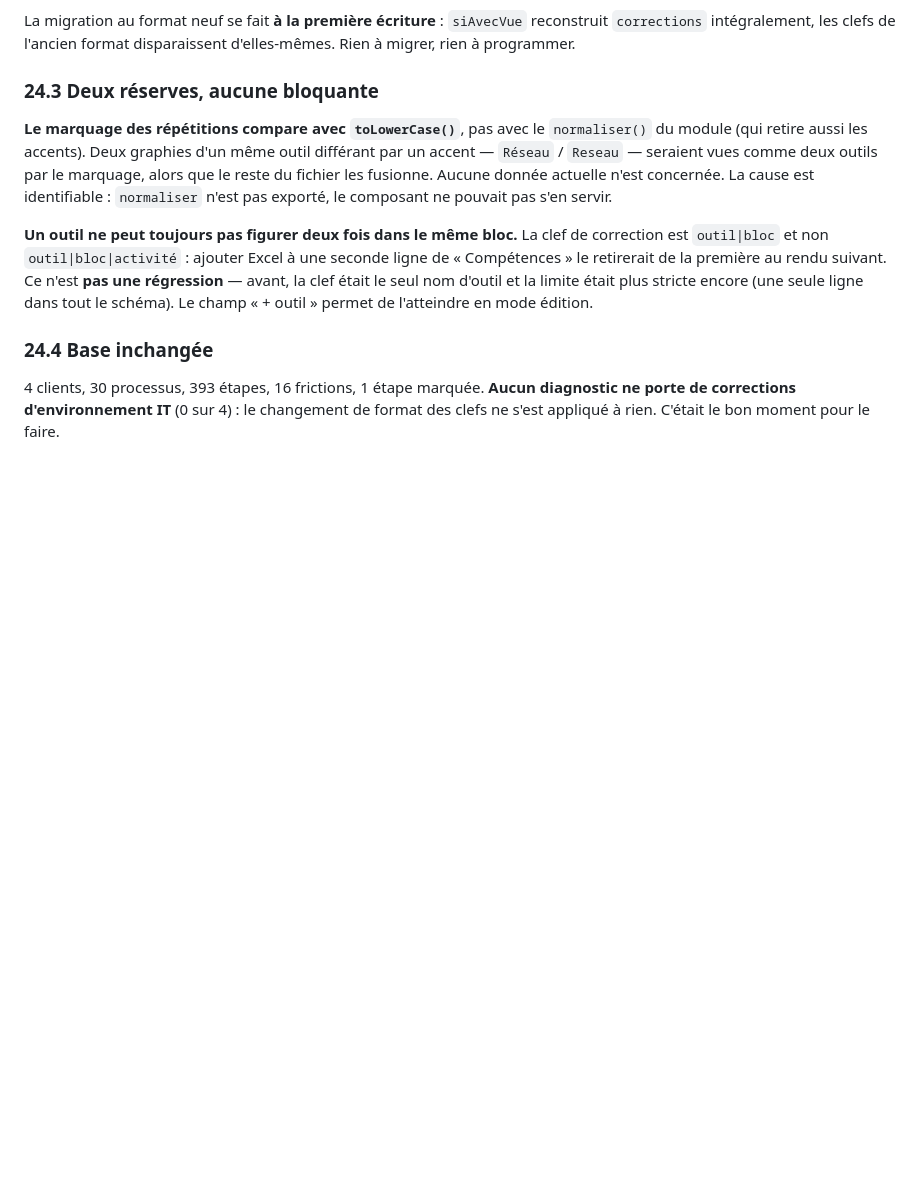
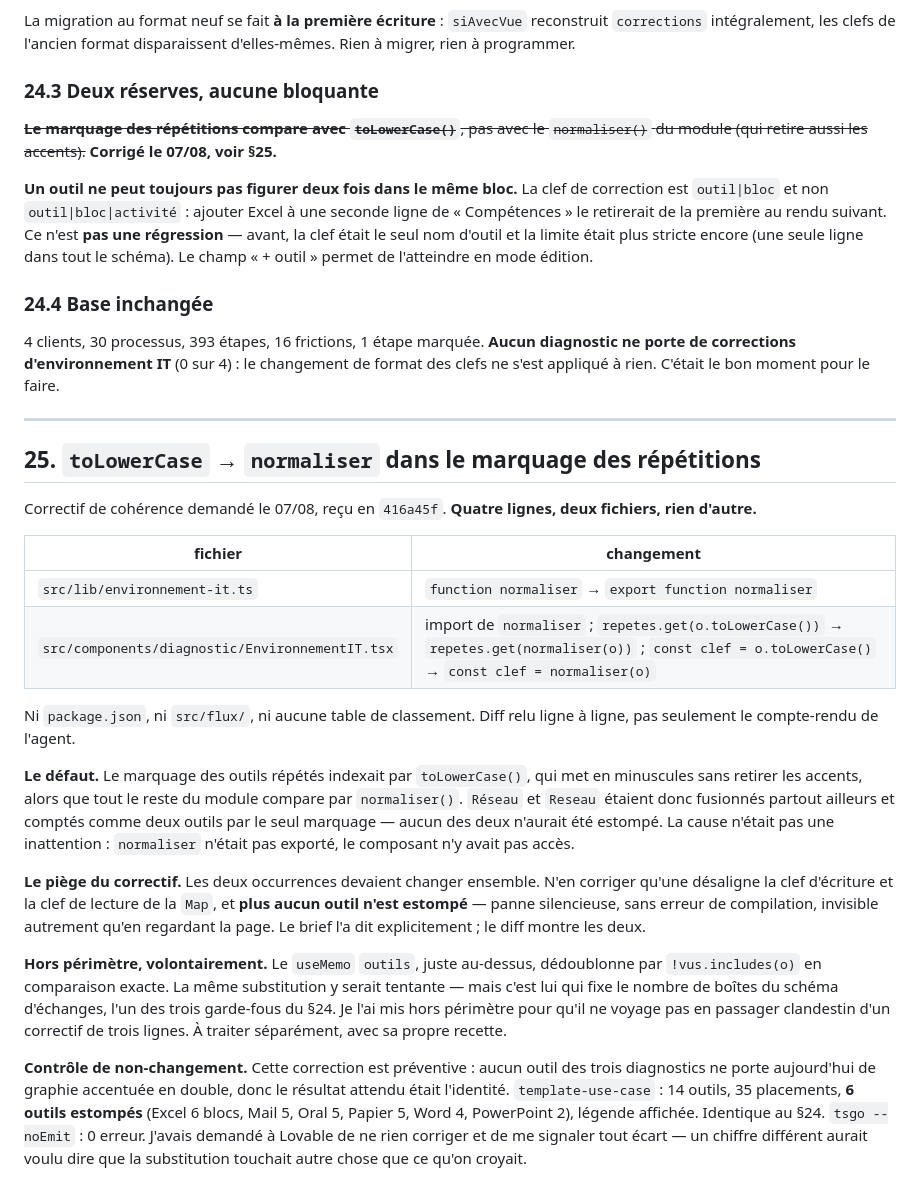
Before and after one commit to Alexis-merca/Claude_Projects, a Markdown page: charte/PASSE-STATIQUE.md, the part around the change. GitHub-like rendering; blank space fills up the shorter version.

Commit message:
Aligne le marquage des repetitions sur normaliser

```diff
--- a/charte/PASSE-STATIQUE.md
+++ b/charte/PASSE-STATIQUE.md
@@ -1553,12 +1553,9 @@ disparaissent d'elles-mêmes. Rien à migrer, rien à programmer.
 
 ### 24.3 Deux réserves, aucune bloquante
 
-**Le marquage des répétitions compare avec `toLowerCase()`**, pas avec le
-`normaliser()` du module (qui retire aussi les accents). Deux graphies d'un
-même outil différant par un accent — `Réseau` / `Reseau` — seraient vues comme
-deux outils par le marquage, alors que le reste du fichier les fusionne.
-Aucune donnée actuelle n'est concernée. La cause est identifiable :
-`normaliser` n'est pas exporté, le composant ne pouvait pas s'en servir.
+~~**Le marquage des répétitions compare avec `toLowerCase()`**, pas avec le
+`normaliser()` du module (qui retire aussi les accents).~~ **Corrigé le 07/08,
+voir §25.**
 
 **Un outil ne peut toujours pas figurer deux fois dans le même bloc.** La clef
 de correction est `outil|bloc` et non `outil|bloc|activité` : ajouter Excel à
@@ -1573,3 +1570,47 @@ schéma). Le champ « + outil » permet de l'atteindre en mode édition.
 diagnostic ne porte de corrections d'environnement IT** (0 sur 4) : le
 changement de format des clefs ne s'est appliqué à rien. C'était le bon moment
 pour le faire.
+
+---
+
+## 25. `toLowerCase` → `normaliser` dans le marquage des répétitions
+
+Correctif de cohérence demandé le 07/08, reçu en `416a45f`. **Quatre lignes,
+deux fichiers, rien d'autre.**
+
+| fichier | changement |
+|---|---|
+| `src/lib/environnement-it.ts` | `function normaliser` → `export function normaliser` |
+| `src/components/diagnostic/EnvironnementIT.tsx` | import de `normaliser` ; `repetes.get(o.toLowerCase())` → `repetes.get(normaliser(o))` ; `const clef = o.toLowerCase()` → `const clef = normaliser(o)` |
+
+Ni `package.json`, ni `src/flux/`, ni aucune table de classement. Diff relu
+ligne à ligne, pas seulement le compte-rendu de l'agent.
+
+**Le défaut.** Le marquage des outils répétés indexait par `toLowerCase()`,
+qui met en minuscules sans retirer les accents, alors que tout le reste du
+module compare par `normaliser()`. `Réseau` et `Reseau` étaient donc fusionnés
+partout ailleurs et comptés comme deux outils par le seul marquage — aucun des
+deux n'aurait été estompé. La cause n'était pas une inattention : `normaliser`
+n'était pas exporté, le composant n'y avait pas accès.
+
+**Le piège du correctif.** Les deux occurrences devaient changer ensemble.
+N'en corriger qu'une désaligne la clef d'écriture et la clef de lecture de la
+`Map`, et **plus aucun outil n'est estompé** — panne silencieuse, sans erreur
+de compilation, invisible autrement qu'en regardant la page. Le brief l'a dit
+explicitement ; le diff montre les deux.
+
+**Hors périmètre, volontairement.** Le `useMemo` `outils`, juste au-dessus,
+dédoublonne par `!vus.includes(o)` en comparaison exacte. La même substitution
+y serait tentante — mais c'est lui qui fixe le nombre de boîtes du schéma
+d'échanges, l'un des trois garde-fous du §24. Je l'ai mis hors périmètre pour
+qu'il ne voyage pas en passager clandestin d'un correctif de trois lignes. À
+traiter séparément, avec sa propre recette.
+
+**Contrôle de non-changement.** Cette correction est préventive : aucun outil
+des trois diagnostics ne porte aujourd'hui de graphie accentuée en double, donc
+le résultat attendu était l'identité. `template-use-case` : 14 outils, 35
+placements, **6 outils estompés** (Excel 6 blocs, Mail 5, Oral 5, Papier 5,
+Word 4, PowerPoint 2), légende affichée. Identique au §24. `tsgo --noEmit` :
+0 erreur. J'avais demandé à Lovable de ne rien corriger et de me signaler tout
+écart — un chiffre différent aurait voulu dire que la substitution touchait
+autre chose que ce qu'on croyait.
```
